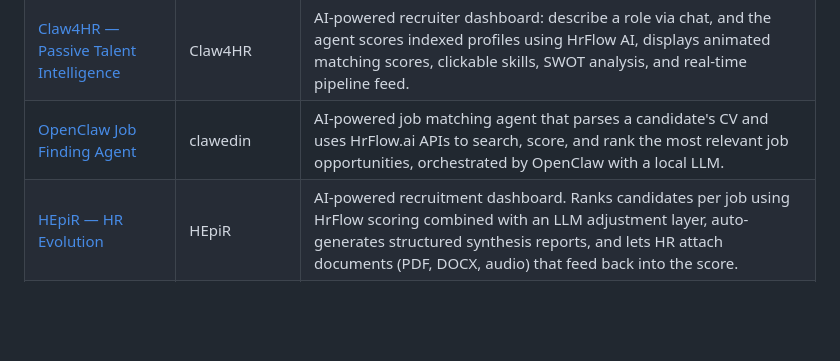
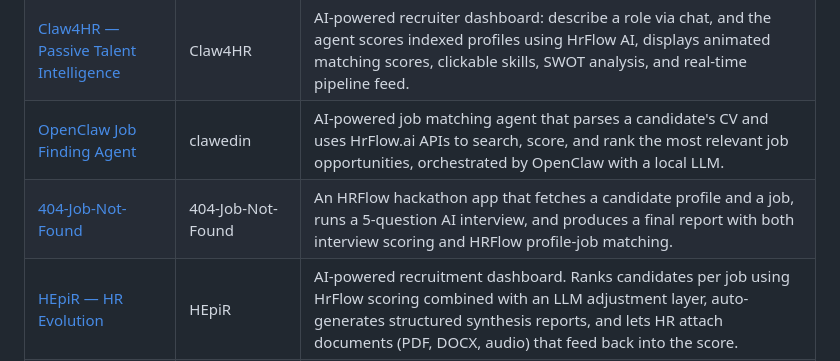
Before and after one commit to Riminder/AppStore-public, a Markdown page: README.md, the part around the change. GitHub-like rendering; blank space fills up the shorter version.

Commit message:
docs: update app table in README

```diff
--- a/README.md
+++ b/README.md
@@ -13,6 +13,7 @@ Each app lives in its own folder at the repository root, uses its own stack, and
 | [Recruitly](./2synthesize-recruitly/) | 2synthesize | AI recruitment assistant that turns a CV, test scores, and interview notes into a structured hiring recommendation. |
 | [Claw4HR — Passive Talent Intelligence](./claw4hr-passive-talent-intelligence/) | Claw4HR | AI-powered recruiter dashboard: describe a role via chat, and the agent scores indexed profiles using HrFlow AI, displays animated matching scores, clickable skills, SWOT analysis, and real-time pipeline feed. |
 | [OpenClaw Job Finding Agent](./clawedin-openclawjobfindagent/) | clawedin | AI-powered job matching agent that parses a candidate's CV and uses HrFlow.ai APIs to search, score, and rank the most relevant job opportunities, orchestrated by OpenClaw with a local LLM. |
+| [404-Job-Not-Found](./EdouardAndre-404-job-not-found/) | 404-Job-Not-Found | An HRFlow hackathon app that fetches a candidate profile and a job, runs a 5-question AI interview, and produces a final report with both interview scoring and HRFlow profile-job matching. |
 | [HEpiR — HR Evolution](./HEpiR-HREvolution/) | HEpiR | AI-powered recruitment dashboard. Ranks candidates per job using HrFlow scoring combined with an LLM adjustment layer, auto-generates structured synthesis reports, and lets HR attach documents (PDF, DOCX, audio) that feed back into the score. |
 | [JobFinder](./kenfack-jobfinder/) | Franck Ulrich Kenfack | AI-powered job search assistant using HrFlow.ai for CV parsing, profile-job scoring, semantic search, match explanation, and skill extraction — combined with Claude for personalized career coaching and document generation. |
 | [Scout Flow](./loulounassih-scout-flow/) | Loulou Nassih | A sourcing and candidate ranking app that combines scraped candidates and existing HrFlow sources to build a shortlist for a job. |
```
